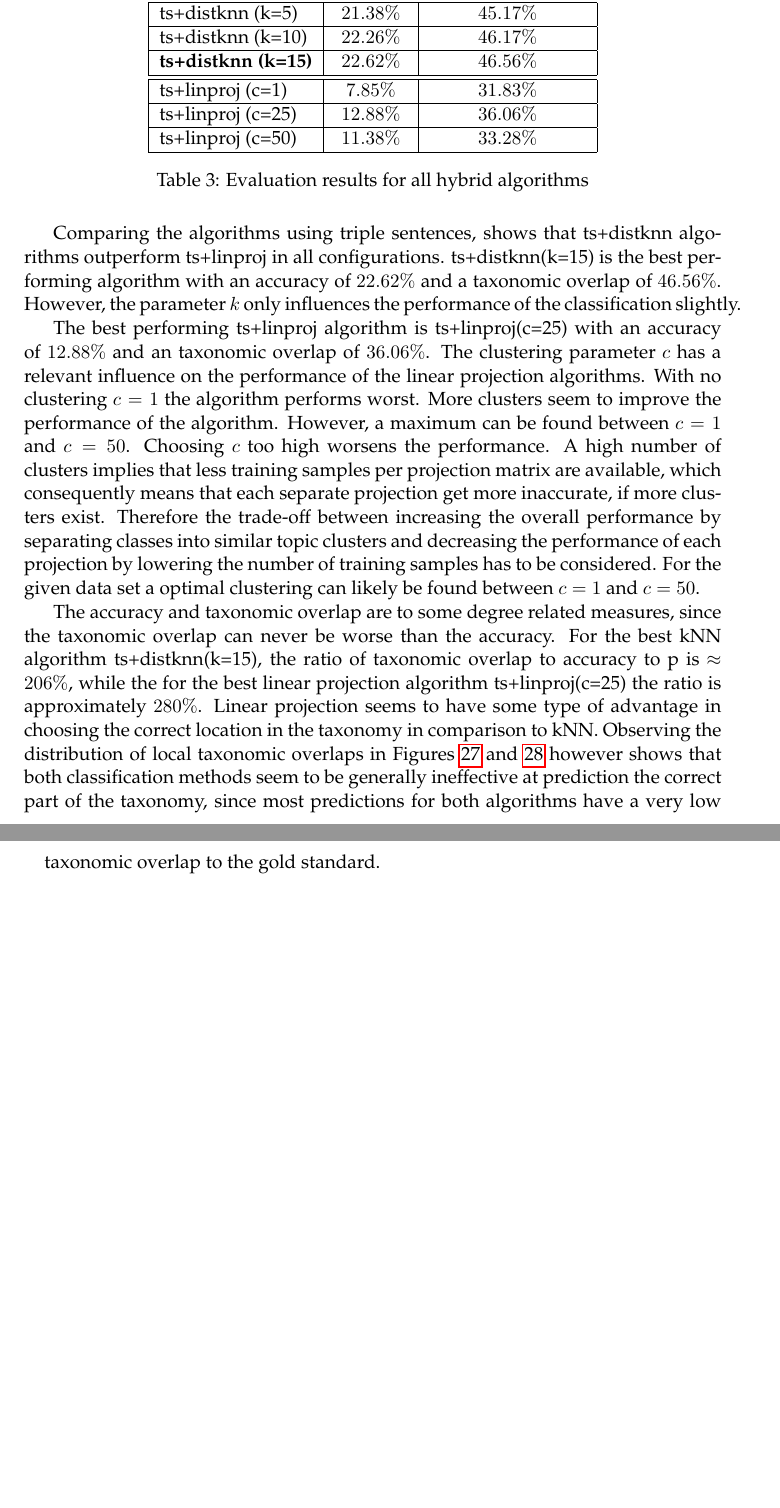
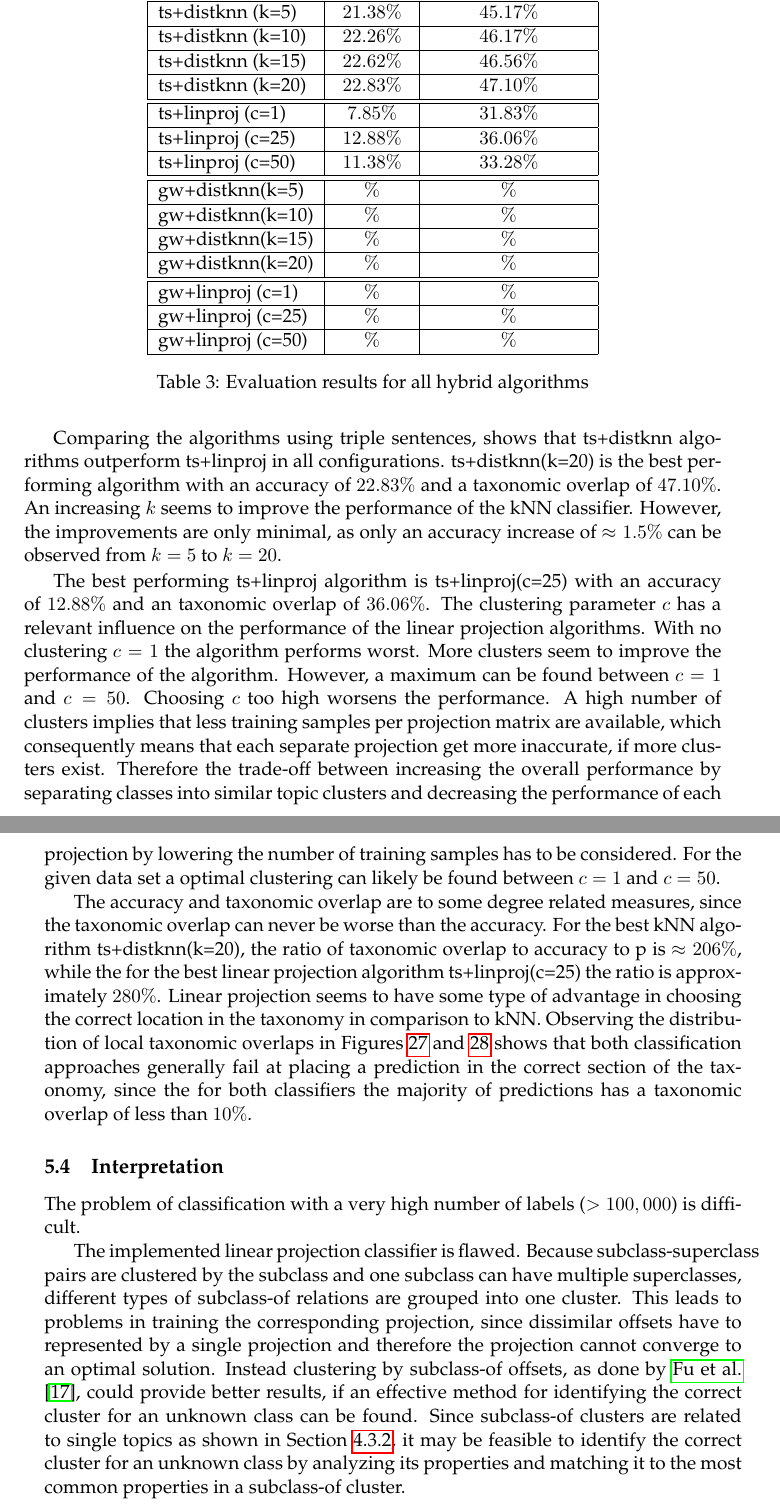
Before and after one commit to AlexBaier/bachelorthesis, a LaTeX thesis (thesis/thesis.ltx, which reads thesis/evaluation.ltx): two parts of pages 55 and 56 of 64, joined at a grey line, cut so that both start at the same text, the shorter picture padded with empty space. The pictures show the PDF file thesis/thesis.pdf that the author committed with the source.

Commit message:
Cont. Chapter "Evaluation".

```diff
--- a/thesis/evaluation.ltx
+++ b/thesis/evaluation.ltx
@@ -129,7 +129,9 @@ ts+distknn (k=5) & $21.38\%$ & $45.17\%$ \\
 \hline
 ts+distknn (k=10) & $22.26\%$ & $46.17\%$ \\
 \hline
-\textbf{ts+distknn (k=15)} & $22.62\%$ & $46.56\%$ \\
+ts+distknn (k=15) & $22.62\%$ & $46.56\%$ \\
+\hline
+ts+distknn (k=20) & $22.83\%$ & $47.10\%$ \\
 \hline
 \hline
 ts+linproj (c=1) & $7.85\%$ & $31.83\%$ \\
@@ -138,14 +140,31 @@ ts+linproj (c=25) & $12.88\%$ & $36.06\%$\\
 \hline
 ts+linproj (c=50) & $11.38\%$ & $33.28\%$\\
 \hline
+\hline
+gw+distknn(k=5) & $\%$ & $\%$ \\
+\hline
+gw+distknn(k=10) & $\%$ & $\%$ \\
+\hline
+gw+distknn(k=15) & $\%$ & $\%$ \\
+\hline
+gw+distknn(k=20) & $\%$ & $\%$ \\
+\hline
+\hline
+gw+linproj (c=1) & $\%$ & $\%$ \\
+\hline
+gw+linproj (c=25) & $\%$ & $\%$ \\
+\hline
+gw+linproj (c=50) & $\%$ & $\%$ \\
+\hline
 \end{tabular}
 \caption{Evaluation results for all hybrid algorithms}
 \label{table:evaluation results}
 \end{table}
 
 Comparing the algorithms using triple sentences, shows that ts+distknn algorithms outperform ts+linproj in all configurations.
-ts+distknn(k=15) is the best performing algorithm with an accuracy of $22.62\%$ and a taxonomic overlap of $46.56\%$.
-However, the parameter $k$ only influences the performance of the classification slightly.
+ts+distknn(k=20) is the best performing algorithm with an accuracy of $22.83\%$ and a taxonomic overlap of $47.10\%$.
+An increasing $k$ seems to  improve the performance of the kNN classifier.
+However,  the improvements are only minimal, as only an accuracy increase of $\approx 1.5\%$ can be observed from $k=5$ to $k=20$.
 
 The best performing ts+linproj algorithm is ts+linproj(c=25) with an accuracy of $12.88\%$ and an taxonomic overlap of $36.06\%$.
 The clustering parameter $c$ has a relevant influence on the performance of the linear projection algorithms.
@@ -158,11 +177,11 @@ and decreasing the performance of each projection by lowering the number of trai
 For the given data set a optimal clustering can likely be found between $c=1$ and $c=50$.
 
 The accuracy and taxonomic overlap are to some degree related measures, since the taxonomic overlap can never be worse than the accuracy.
-For the best kNN algorithm ts+distknn(k=15), the ratio of taxonomic overlap to accuracy to p is $\approx 206\%$, while the for the best linear projection algorithm ts+linproj(c=25)
+For the best kNN algorithm ts+distknn(k=20), the ratio of taxonomic overlap to accuracy to p is $\approx 206\%$, while the for the best linear projection algorithm ts+linproj(c=25)
 the ratio is approximately $280\%$. Linear projection seems to have some type of advantage in choosing the correct location in the taxonomy in comparison to kNN.
-Observing the distribution of local taxonomic overlaps in Figures~\ref{fig:ts+distknn overlap histogram} and~\ref{fig:ts+linproj overlap histogram} however shows
-that both classification methods seem to be generally ineffective at prediction the correct part of the taxonomy, since most predictions for both algorithms
-have a very low taxonomic overlap to the gold standard.
+Observing the distribution of local taxonomic overlaps in Figures~\ref{fig:ts+distknn overlap histogram} and~\ref{fig:ts+linproj overlap histogram} shows
+that both classification approaches generally fail at placing a prediction in the correct section of the taxonomy,
+since the for both classifiers the majority of predictions has a taxonomic overlap of less than $10\%$.
 
 \begin{figure}
 \centering
@@ -175,3 +194,17 @@ have a very low taxonomic overlap to the gold standard.
 \caption{Local taxonomic overlaps for ts+linproj algorithms.}
 \label{fig:ts+linproj overlap histogram}
 \end{figure}
+
+\subsection{Interpretation}
+
+The problem of classification with a very high number of labels ($>100,000$) is difficult.
+
+The implemented linear projection classifier is flawed.
+Because subclass-superclass pairs are clustered by the subclass and one subclass can have multiple superclasses, different types of subclass-of relations are grouped
+into one cluster.
+This leads to problems in training the corresponding projection, since dissimilar offsets have to represented by a single projection and therefore the projection
+cannot converge to an optimal solution.
+Instead clustering by subclass-of offsets, as done by \fullcite{Fu2014}, could provide better results, if an effective method for identifying the correct cluster for an unknown class
+can be found.
+Since subclass-of clusters are related to single topics  as shown in Section~\ref{section:vector offset},
+it may be feasible to identify the correct cluster for an unknown class by analyzing its properties and matching it to the most common properties in a subclass-of cluster.
```
Also changed, not shown: thesis/thesis.pdf.
